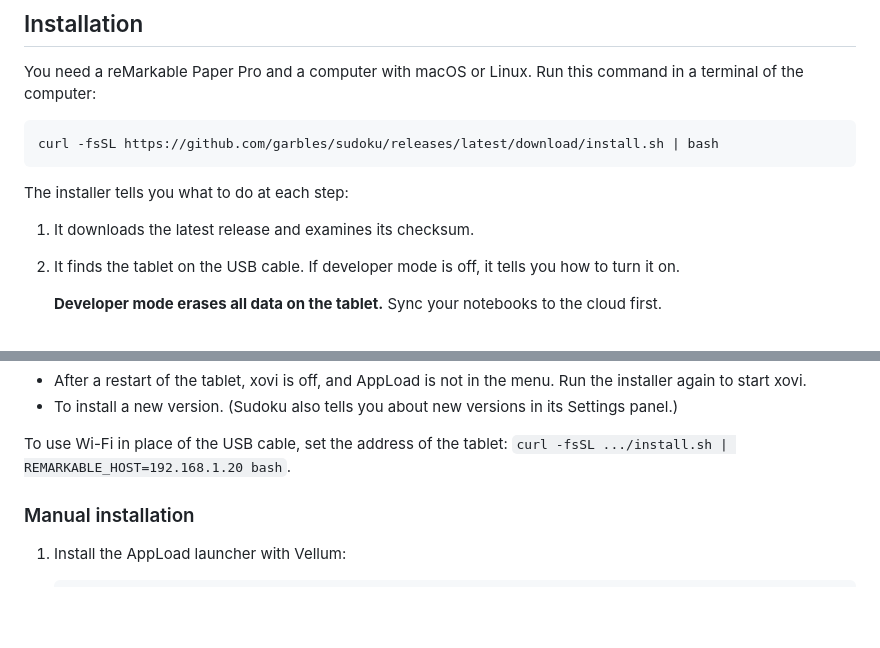
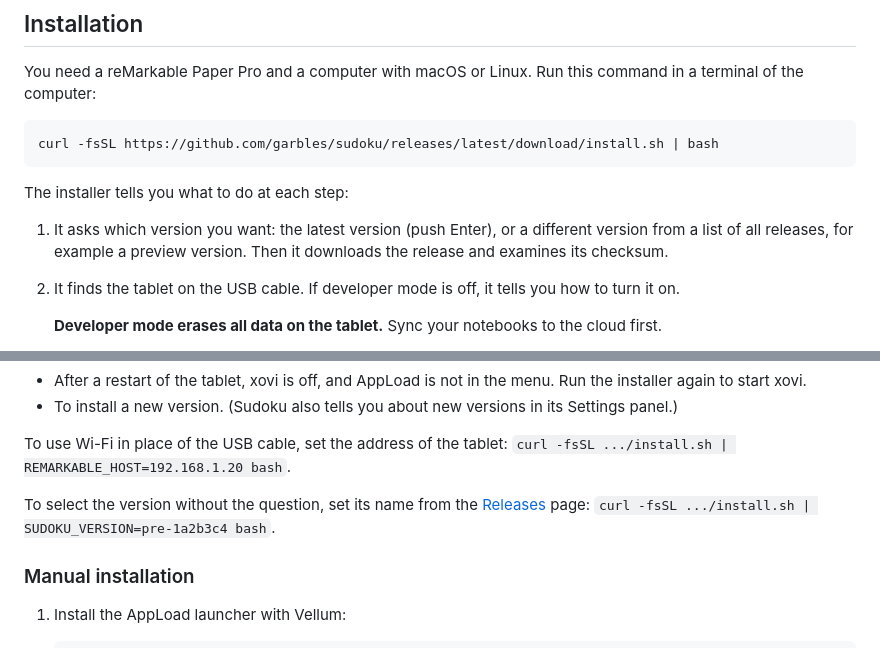
Before and after one commit to garbles/sudoku, a Markdown page: README.md, 2 parts joined by grey strips. GitHub-like rendering; blank space fills up the shorter version.

Commit message:
Allow user to select version from install script

```diff
--- a/README.md
+++ b/README.md
@@ -52,7 +52,9 @@ curl -fsSL https://github.com/garbles/sudoku/releases/latest/download/install.sh
 
 The installer tells you what to do at each step:
 
-1. It downloads the latest release and examines its checksum.
+1. It asks which version you want: the latest version (push Enter), or a different version from a
+   list of all releases, for example a preview version. Then it downloads the release and examines
+   its checksum.
 2. It finds the tablet on the USB cable. If developer mode is off, it tells you how to turn it on.
 
    **Developer mode erases all data on the tablet.** Sync your notebooks to the cloud first.
@@ -76,6 +78,10 @@ The installer skips each step that is done. Thus you can run it again at all tim
 
 To use Wi-Fi in place of the USB cable, set the address of the tablet:
 `curl -fsSL .../install.sh | REMARKABLE_HOST=192.168.1.20 bash`.
+
+To select the version without the question, set its name from the
+[Releases](https://github.com/garbles/sudoku/releases) page:
+`curl -fsSL .../install.sh | SUDOKU_VERSION=pre-1a2b3c4 bash`.
 
 ### Manual installation
 
```
Also changed, not shown: REQUIREMENTS.md (+14 -2 lines), images/INDEX.md (+4 -1 lines), images/install-again.png, images/install-connect.png, images/install-menu.png (added), images/install-restart.png, images/install-select.png (added), 11 other files.
